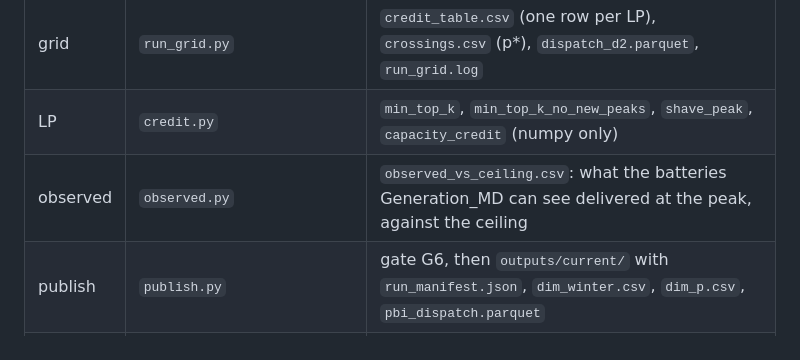
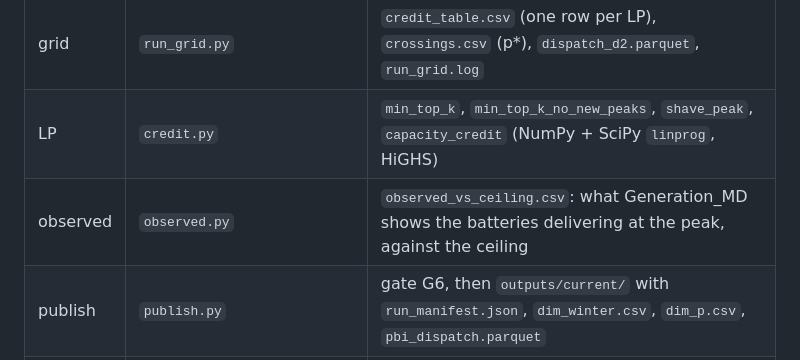
Before and after one commit to Kenchch/nz-bess-peak-credit, a Markdown page: README.md, the part around the change. Drawn GitHub-style.

```diff
--- a/README.md
+++ b/README.md
@@ -73,8 +73,8 @@ ingest → stage → series → [G3 reconcile] → [G4 calibrate] → peak_shape
 | series | `series.py` | `data/series/ni_halfhourly.parquet` (one row per half-hour) |
 | analyse | `reconcile.py`, `calibrate.py`, `peak_shape.py`, `top200.py`, `run_grid.py`, `observed.py` | `outputs/runs/<run_id>/`, ending with `DONE.txt` or `FAILED.txt` |
 | grid | `run_grid.py` | `credit_table.csv` (one row per LP), `crossings.csv` (p*), `dispatch_d2.parquet`, `run_grid.log` |
-| LP | `credit.py` | `min_top_k`, `min_top_k_no_new_peaks`, `shave_peak`, `capacity_credit` (numpy only) |
-| observed | `observed.py` | `observed_vs_ceiling.csv`: what the batteries Generation_MD can see delivered at the peak, against the ceiling |
+| LP | `credit.py` | `min_top_k`, `min_top_k_no_new_peaks`, `shave_peak`, `capacity_credit` (NumPy + SciPy `linprog`, HiGHS) |
+| observed | `observed.py` | `observed_vs_ceiling.csv`: what Generation_MD shows the batteries delivering at the peak, against the ceiling |
 | publish | `publish.py` | gate G6, then `outputs/current/` with `run_manifest.json`, `dim_winter.csv`, `dim_p.csv`, `pbi_dispatch.parquet` |
 | figures | `figures.py` | `memo/fig_credit_curve.png`, `memo/fig_p_star_by_winter.png` |
 | memo | `memo/memo.qmd` | `memo/memo.pdf` (Quarto, Typst; `quarto render memo/memo.qmd --to typst`) |
```
Also changed, not shown: RESULTS.md (+8 -8 lines).
